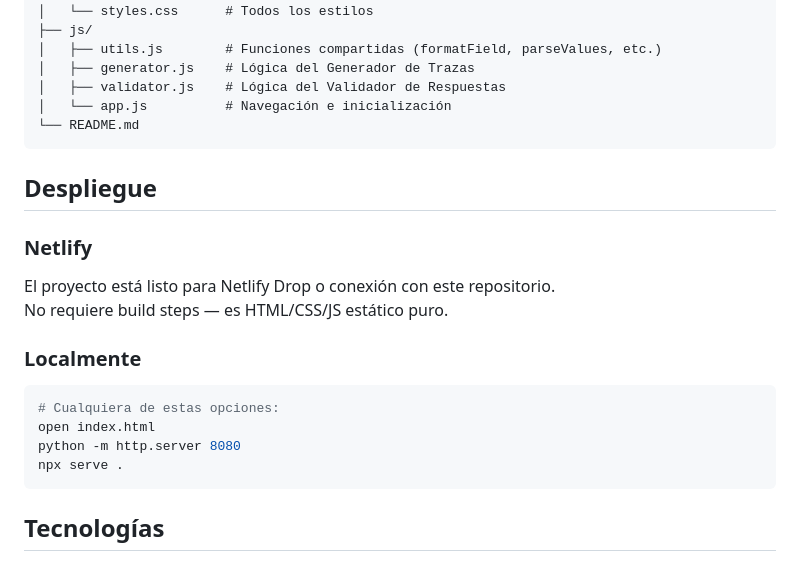
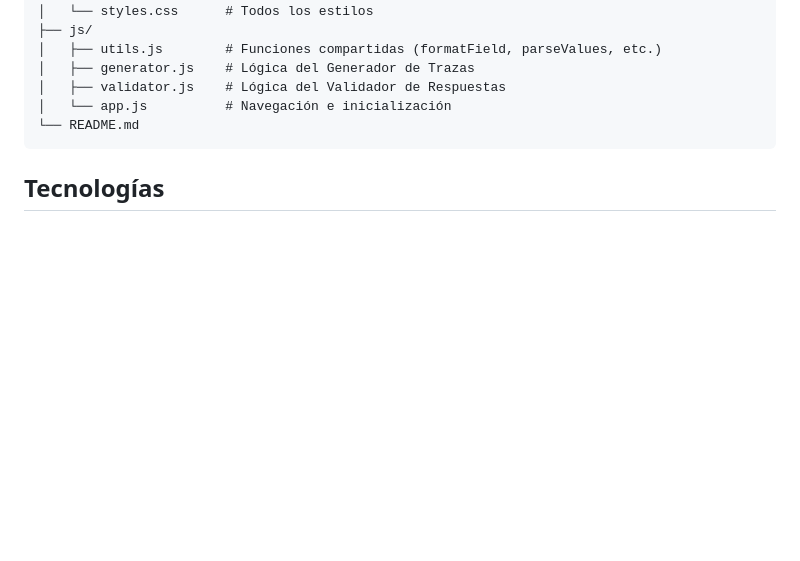
Before and after one commit to Josh509/CICS-Tools-Suite, a Markdown page: README.md, the part around the change. Drawn GitHub-style; blank space fills up the shorter version.

````diff
--- a/README.md
+++ b/README.md
@@ -71,19 +71,7 @@ cics-tools-suite/
 └── README.md
 ```
 
-## Despliegue
 
-### Netlify
-El proyecto está listo para Netlify Drop o conexión con este repositorio.
-No requiere build steps — es HTML/CSS/JS estático puro.
-
-### Localmente
-```bash
-# Cualquiera de estas opciones:
-open index.html
-python -m http.server 8080
-npx serve .
-```
 
 ## Tecnologías
 
````
